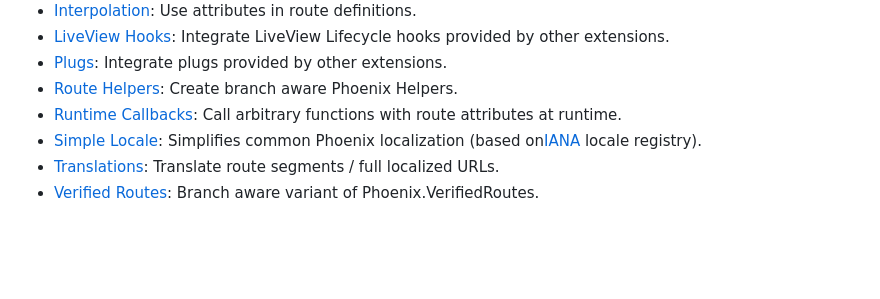
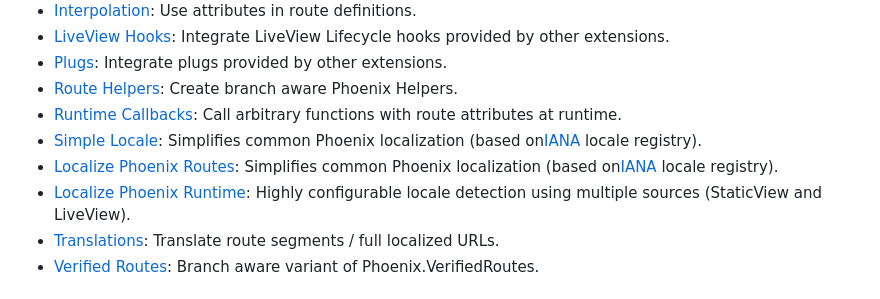
Before and after one commit to BartOtten/routex, a Markdown page: README.md, the part around the change. Drawn GitHub-style; blank space fills up the shorter version.

Commit message:
redo: extensions description

```diff
--- a/README.md
+++ b/README.md
@@ -129,6 +129,8 @@ burden of maintaining a fork.
 - [Route Helpers](docs/EXTENSIONS.md#route-helpers): Create branch aware Phoenix Helpers.
 - [Runtime Callbacks](docs/EXTENSIONS.md#runtime-callbacks): Call arbitrary functions with route attributes at runtime.
 - [Simple Locale](docs/EXTENSIONS.md#simple-locale): Simplifies common Phoenix localization (based on[IANA](https://www.iana.org/) locale registry).
+- [Localize Phoenix Routes](docs/EXTENSIONS.md#localize-phoenix-routes): Simplifies common Phoenix localization (based on[IANA](https://www.iana.org/) locale registry).
+- [Localize Phoenix Runtime](docs/EXTENSIONS.md#localize-phoenix-runtime): Highly configurable locale detection using multiple sources (StaticView and LiveView).
 - [Translations](docs/EXTENSIONS.md#translations): Translate route segments / full localized URLs.
 - [Verified Routes](docs/EXTENSIONS.md#verified-routes): Branch aware variant of Phoenix.VerifiedRoutes.
 
```
Also changed, not shown: docs/EXTENSIONS.md (+26 -6 lines).
